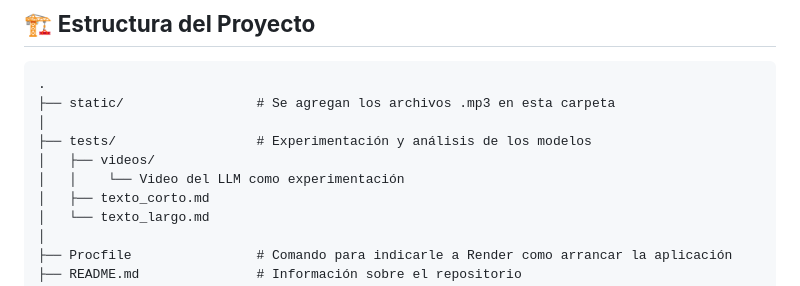
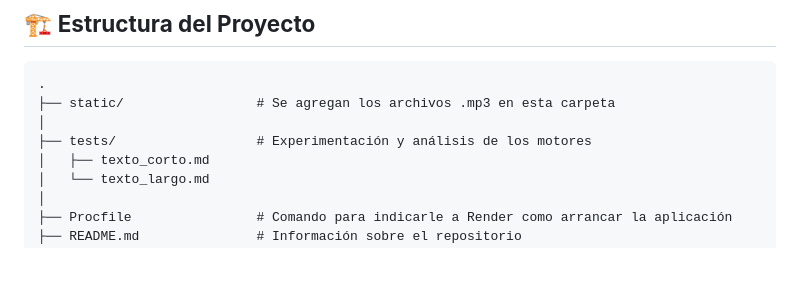
Before and after one commit to UrielCasas/tph-traductor, a Markdown page: README.md, the part around the change. Rendered like a GitHub page; blank space fills up the shorter version.

```diff
--- a/README.md
+++ b/README.md
@@ -8,9 +8,7 @@ La app puede ser utilizada de manera local, y también estará desplegado en _Re
 .
 ├── static/                 # Se agregan los archivos .mp3 en esta carpeta
 │
-├── tests/                  # Experimentación y análisis de los modelos
-│   ├── videos/
-│   │    └── Video del LLM como experimentación
+├── tests/                  # Experimentación y análisis de los motores
 │   ├── texto_corto.md
 │   └── texto_largo.md
 │
```
